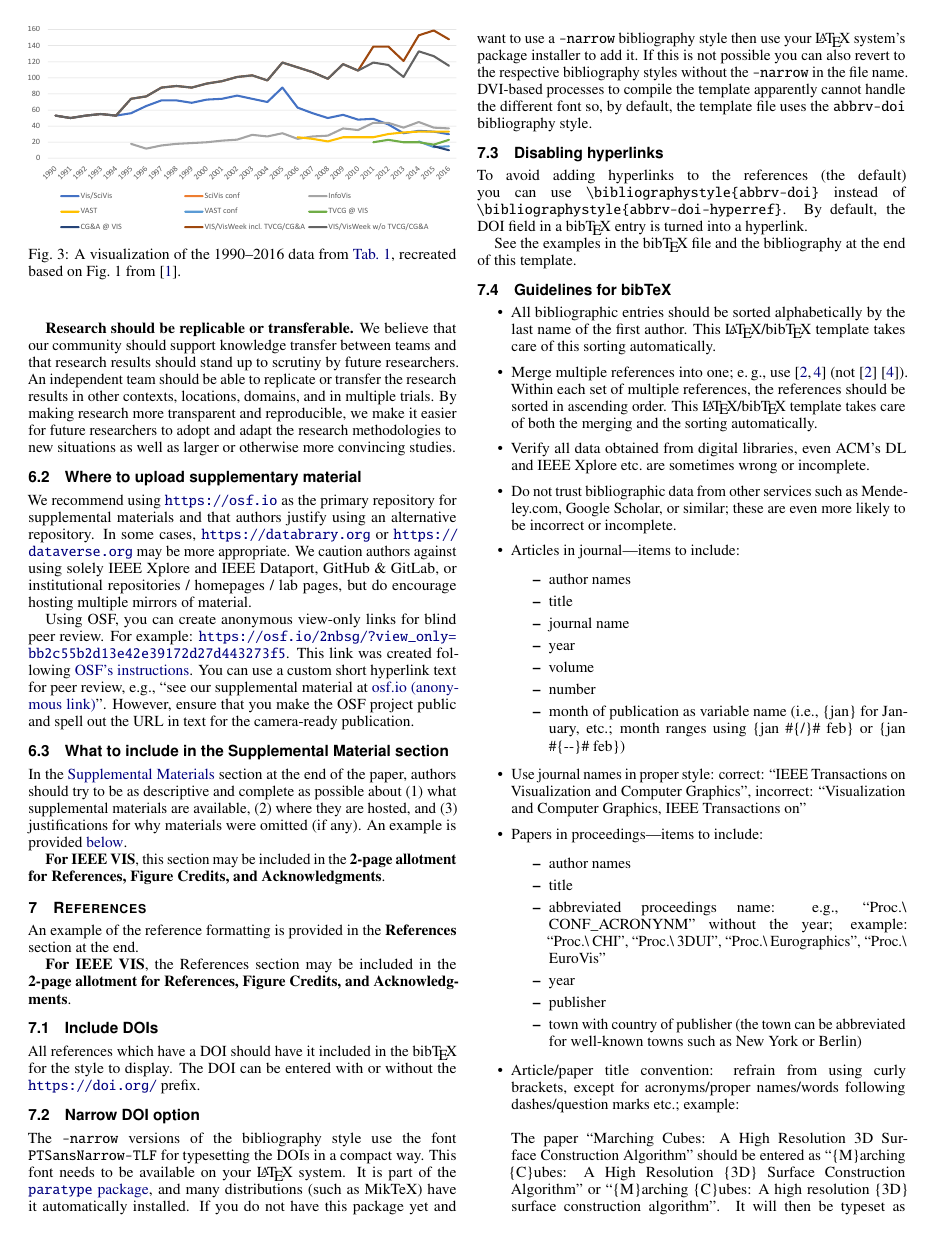
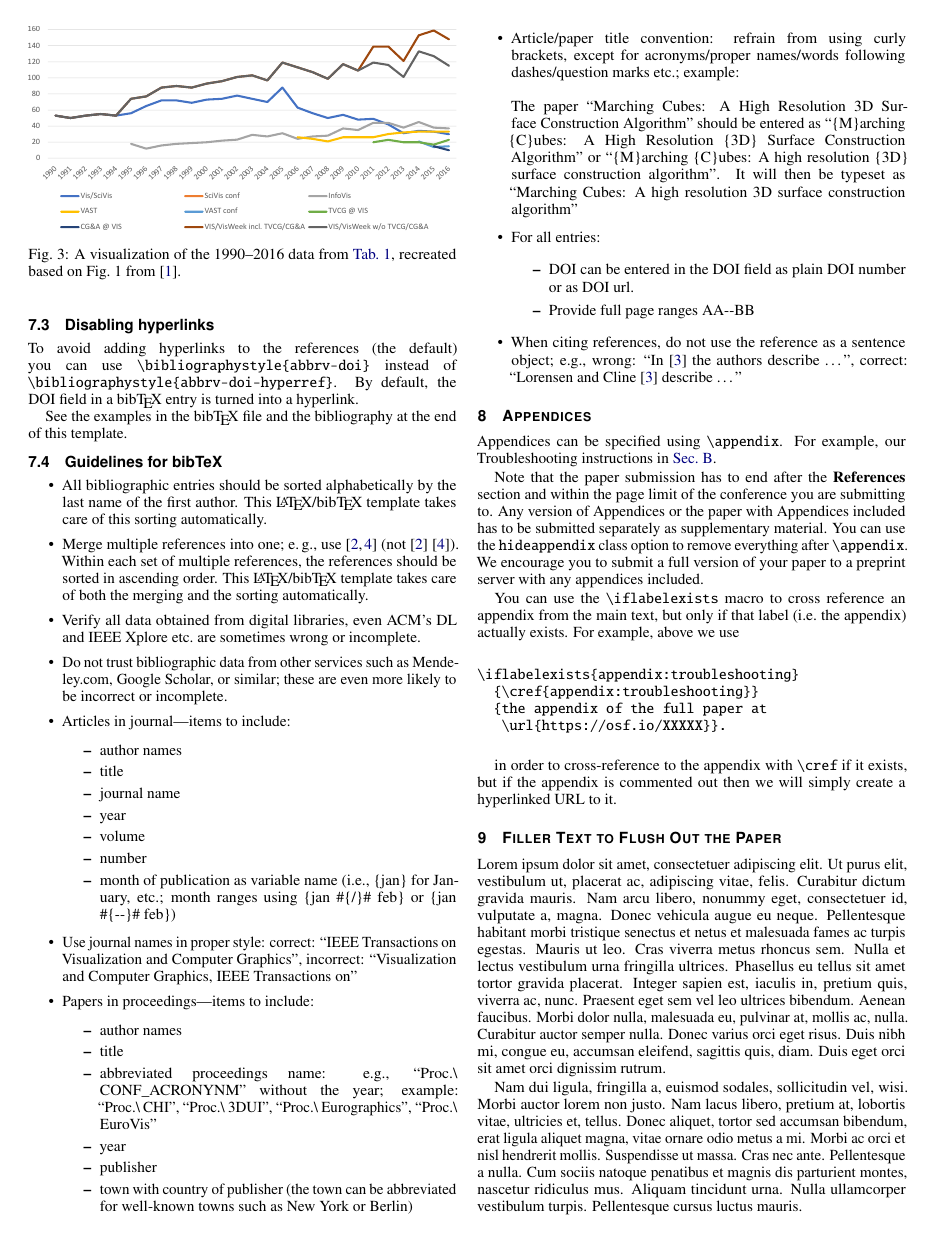
Before and after one commit to ieeevgtc/tvcg-journal-latex, a LaTeX document (template.tex): page 3 of 4. Compiled offline with pdfLaTeX.

Commit message:
Removing VIS-specific language, changing "the authors" to "you", and removing open practices goals and recommendations.

```diff
--- a/template.tex
+++ b/template.tex
@@ -334,21 +312,0 @@ In particular, research should be:
-\textbf{Research should be replicable or transferable.}
-We believe that our community should support knowledge transfer between teams and that research results should stand up to scrutiny by future researchers. An independent team should be able to replicate or transfer the research results in other contexts, locations, domains, and in multiple trials. By making research more transparent and reproducible, we make it easier for future researchers to adopt and adapt the research methodologies to new situations as well as larger or otherwise more convincing studies.
-
-\subsection{Where to upload supplementary material}
-We recommend using \url{https://osf.io} as the primary repository for supplemental materials and that authors justify using an alternative repository.
-In some cases, \url{https://databrary.org} or \url{https://dataverse.org} may be more appropriate.
-We caution authors against using solely IEEE Xplore and IEEE Dataport, GitHub \& GitLab, or institutional repositories / homepages / lab pages, but do encourage hosting multiple mirrors of material.
-
-Using OSF, you can create anonymous view-only links for blind peer review.
-For example: \url{https://osf.io/2nbsg/?view_only=bb2c55b2d13e42e39172d27d443273f5}.
-This link was created following \href{https://help.osf.io/article/201-create-a-view-only-link-for-a-project}{OSF's instructions}.
-You can use a custom short hyperlink text for peer review, e.g., ``see our supplemental material at \href{https://osf.io/2nbsg/?view_only=bb2c55b2d13e42e39172d27d443273f5}{osf.io (anonymous link)}''.
-However, ensure that you make the OSF project public and spell out the URL in text for the camera-ready publication.
-
-
-\subsection{What to include in the Supplemental Material section}
-
-In the \hyperref[sec:supplemental_materials]{Supplemental Materials} section at the end of the paper, authors should try to be as descriptive and complete as possible about (1) what supplemental materials are available, (2) where they are hosted, and (3) justifications for why materials were omitted (if any).
-An example is provided \hyperref[sec:supplemental_materials]{below}.
-
-\textbf{For IEEE VIS}, this section may be included in the \textbf{2-page allotment for References, Figure Credits, and Acknowledgments}.
@@ -359,7 +320,6 @@ An example is provided \hyperref[sec:supplemental_materials]{below}.
 
 An example of the reference formatting is provided in the \textbf{References} section at the end.
 
-\textbf{For IEEE VIS}, the References section may be included in the \textbf{2-page allotment for References, Figure Credits, and Acknowledgments}.
 
 \subsection{Include DOIs}
 
@@ -437,9 +397,9 @@ For example, our Troubleshooting instructions in
 Note that the paper submission has to end after the \textbf{References} section and within the page limit of the conference you are submitting to.
 Any version of Appendices or the paper with Appendices included has to be submitted separately as supplementary material.
 You can use the \verb|hideappendix| class option to remove everything after \verb|\appendix|.
-We encourage authors to submit a full version of their paper to a preprint server with any appendices included.
+We encourage you to submit a full version of your paper to a preprint server with any appendices included.
 
-We provide the \verb|\iflabelexists| macro to help you cross reference an appendix from the main text, but only if that label (i.e.\ the appendix) actually exists.
+You can use the \verb|\iflabelexists| macro to cross reference an appendix from the main text, but only if that label (i.e.\ the appendix) actually exists.
 For example, above we use
 
 \begin{verbatim}
@@ -484,8 +441,6 @@ Here are the actual figure credits for this template:
 
 %% if specified like this the section will be ommitted in review mode
 \acknowledgments{%
-  \textbf{For IEEE VIS}, this section may be included in the \textbf{2-page allotment for References, Figure Credits, and Acknowledgments}.
-
 	The authors wish to thank A, B, and C.
   This work was supported in part by a grant from XYZ (\# 12345-67890).%
 }
```
Also changed, not shown: template.tex (36 more changed lines), 1 other file.
